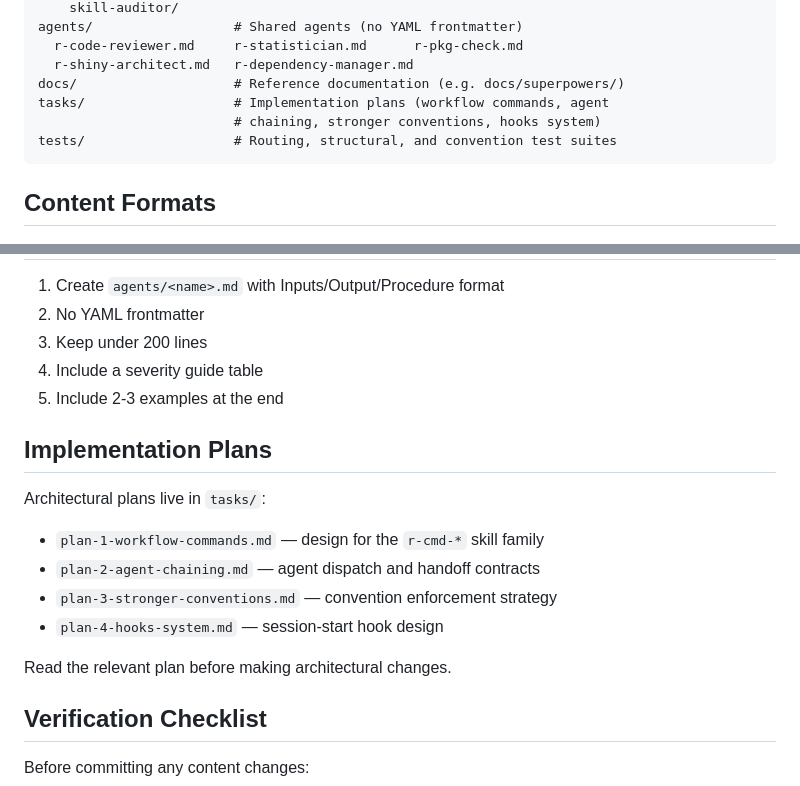
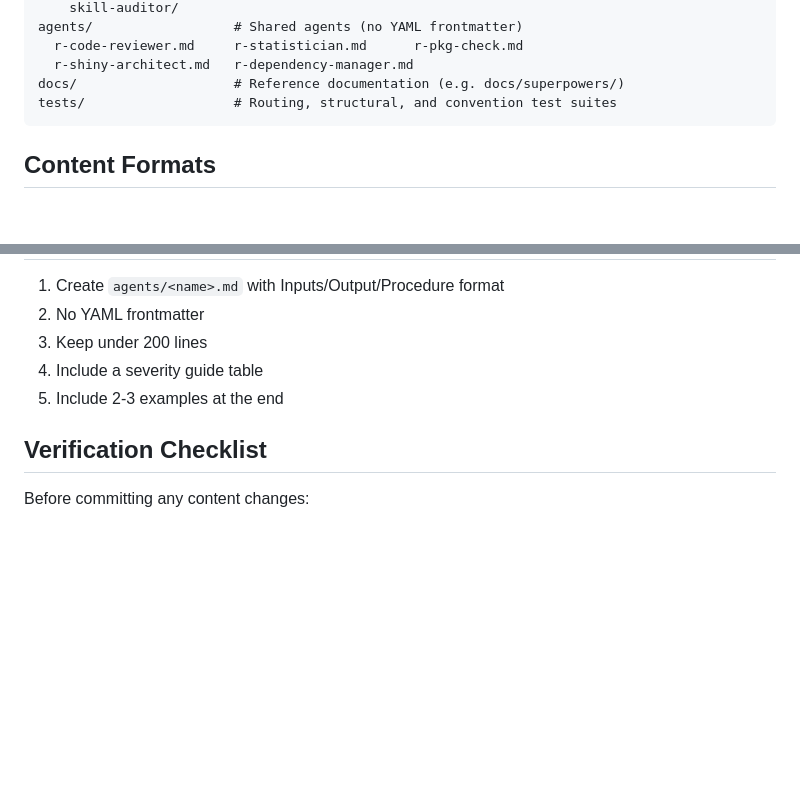
Before and after one commit to alexvantwisk/supeRpowers, a Markdown page: CLAUDE.md, 2 parts joined by grey strips. Rendered like a GitHub page; blank space fills up the shorter version.

Commit message:
docs: drop dangling tasks/ references from CLAUDE.md
The tasks/ directory was removed in 1372921. Drop the corresponding
project-structure entry and the now-empty 'Implementation Plans' section.

````diff
--- a/CLAUDE.md
+++ b/CLAUDE.md
@@ -32,8 +32,6 @@ agents/                  # Shared agents (no YAML frontmatter)
   r-code-reviewer.md     r-statistician.md      r-pkg-check.md
   r-shiny-architect.md   r-dependency-manager.md
 docs/                    # Reference documentation (e.g. docs/superpowers/)
-tasks/                   # Implementation plans (workflow commands, agent
-                         # chaining, stronger conventions, hooks system)
 tests/                   # Routing, structural, and convention test suites
 ```
 
@@ -95,17 +93,6 @@ grep -rn '%>%' skills/ agents/ rules/ --exclude=eval.md
 4. Include a severity guide table
 5. Include 2-3 examples at the end
 
-## Implementation Plans
-
-Architectural plans live in `tasks/`:
-
-- `plan-1-workflow-commands.md` — design for the `r-cmd-*` skill family
-- `plan-2-agent-chaining.md` — agent dispatch and handoff contracts
-- `plan-3-stronger-conventions.md` — convention enforcement strategy
-- `plan-4-hooks-system.md` — session-start hook design
-
-Read the relevant plan before making architectural changes.
-
 ## Verification Checklist
 
 Before committing any content changes:
````
